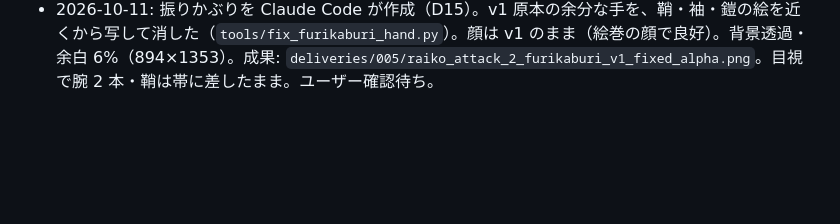
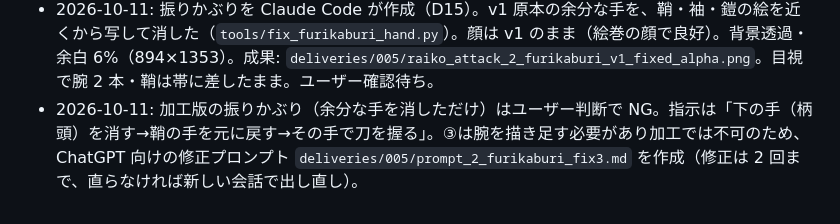
Before and after one commit to tiraberuto1/claude, a Markdown page: docs/asset-requests/005_raiko_attack.md, the part around the change. Drawn GitHub-style; blank space fills up the shorter version.

Commit message:
docs: 振りかぶりの腕の付け替え（3 手順）を依頼する修正プロンプト v3 を作成
Co-Authored-By: Claude Sonnet 5.5 <noreply@anthropic.com>
Claude-Session: https://claude.ai/code/session_01RhHKBC6rSKJW1NvFtnLiTQ

```diff
--- a/docs/asset-requests/005_raiko_attack.md
+++ b/docs/asset-requests/005_raiko_attack.md
@@ -347,3 +347,4 @@ PNG画像を1枚提出してください。
 - 2026-10-11: 方針変更。斬り下ろしの顔は「直す」のでなく出し直す（`deliveries/005/prompt_3_kirioroshi_v2_new.md`・顔の念押しを追加）。PROMPT_GUIDE §10 に「直す／出し直す」の線を追記（同じ絵の修正は 2 回まで）。
 - 2026-10-11: D15 により Claude Code が斬り下ろしの顔を差し替え。構えの頭（髻・簪・顔）を斬り下ろしの首に合わせて載せた（`tools/swap_head_kirioroshi.py`、倍率 0.95・回転 -6°）。成果: `deliveries/005/raiko_attack_3_kirioroshi_v1_headswap.png`。目視で穴・継ぎ目なし。ユーザー確認待ち。
 - 2026-10-11: 振りかぶりを Claude Code が作成（D15）。v1 原本の余分な手を、鞘・袖・鎧の絵を近くから写して消した（`tools/fix_furikaburi_hand.py`）。顔は v1 のまま（絵巻の顔で良好）。背景透過・余白 6%（894×1353）。成果: `deliveries/005/raiko_attack_2_furikaburi_v1_fixed_alpha.png`。目視で腕 2 本・鞘は帯に差したまま。ユーザー確認待ち。
+- 2026-10-11: 加工版の振りかぶり（余分な手を消しただけ）はユーザー判断で NG。指示は「下の手（柄頭）を消す→鞘の手を元に戻す→その手で刀を握る」。③は腕を描き足す必要があり加工では不可のため、ChatGPT 向けの修正プロンプト `deliveries/005/prompt_2_furikaburi_fix3.md` を作成（修正は 2 回まで、直らなければ新しい会話で出し直し）。
```
Also changed, not shown: 1 other file.
